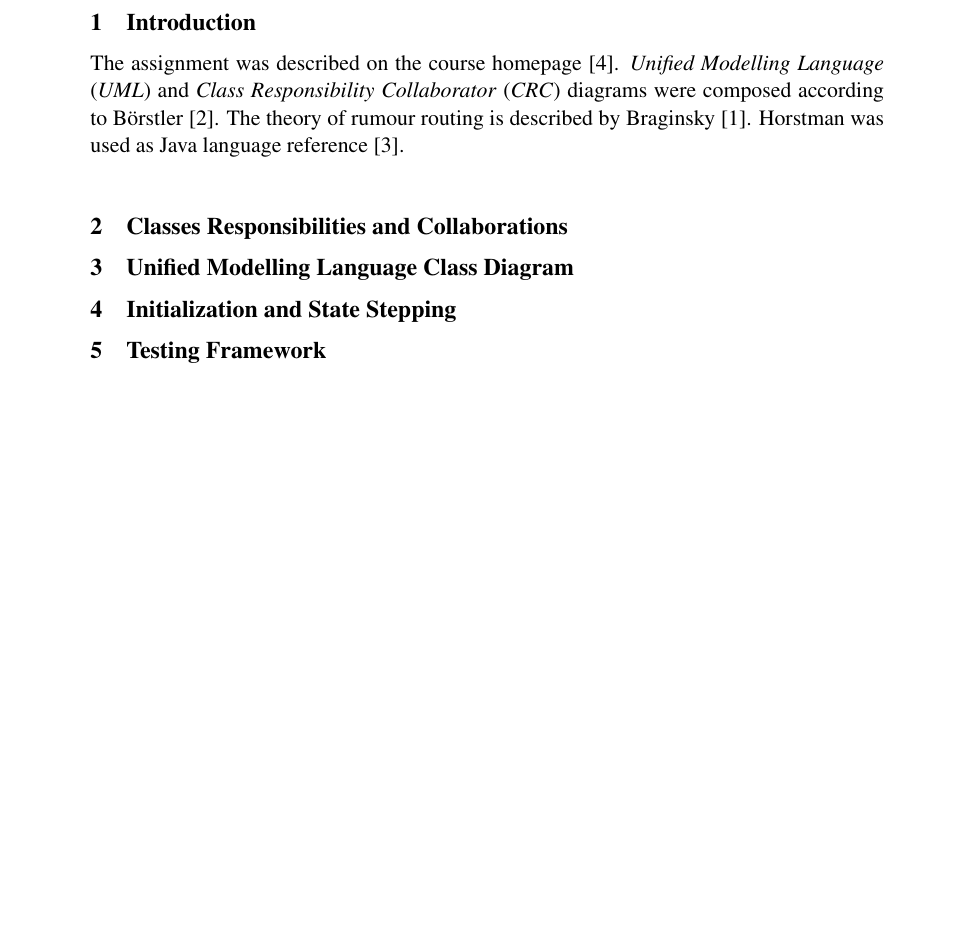
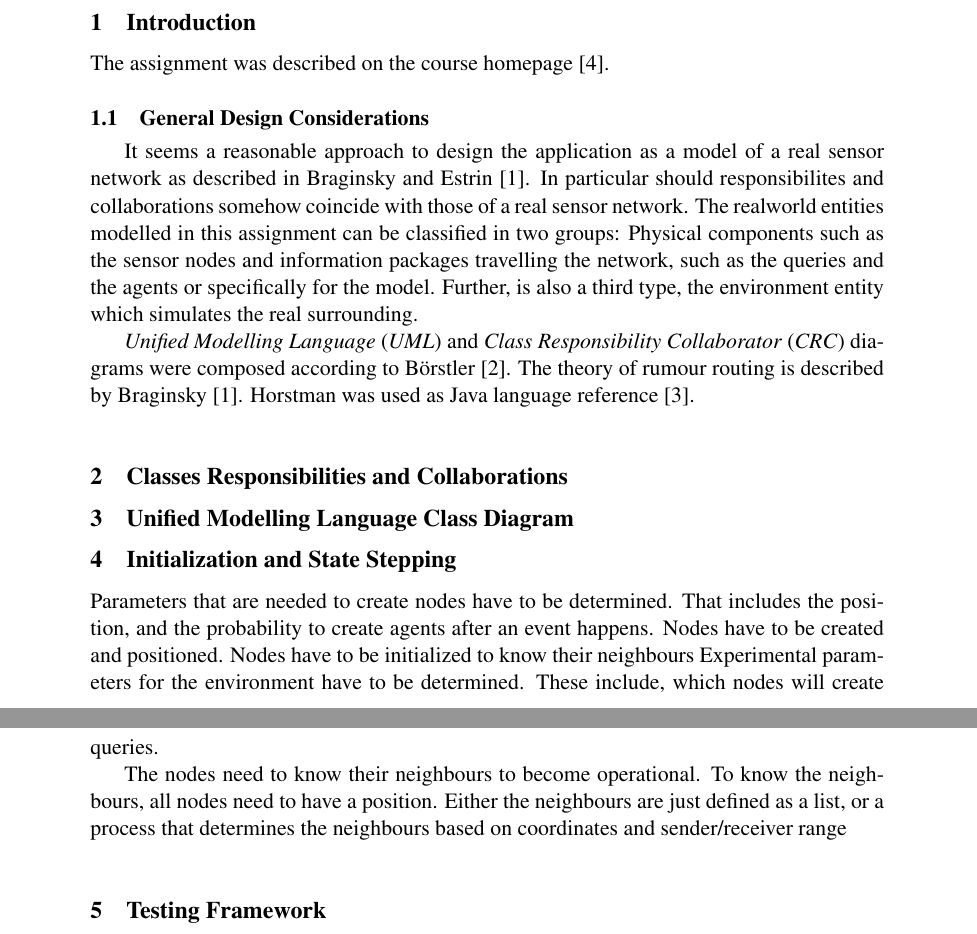
Before and after one commit to lorenzgerber/report1_rumour_routing, a LaTeX document (report.tex): part of page 3 of 4 before the commit and two parts of pages 3 and 4 of 4 after it, the two joined at a grey line, cut so that both start at the same text, the shorter picture padded with empty space. Compiled offline with pdfLaTeX.

Commit message:
started to write on the intro

```diff
--- a/report.tex
+++ b/report.tex
@@ -69,7 +69,22 @@ Lorenz Gerber ({\tt{dv15lgr@cs.umu.se}}, {\tt{lozger03@student.umu.se}})
 
 \section{Introduction}
 The assignment was described on the course homepage
-\cite{sensornetwork}. \textit{Unified Modelling Language}
+\cite{sensornetwork}.
+
+\subsection{General Design Considerations}
+It seems a reasonable approach to design the application as a model of a
+real sensor network as described in Braginsky and Estrin
+\cite{braginsky2002}. In particular should responsibilites
+and collaborations somehow coincide with those of a real sensor
+network. The realworld entities modelled in this assignment can be classified
+in two groups: Physical components such as the sensor nodes and
+information packages travelling the network, such as the queries and
+the agents or specifically for the model. Further, is also a third
+type, the environment entity which simulates the real surrounding.
+
+
+
+\textit{Unified Modelling Language}
 (\textit{UML}) and \textit{Class Responsibility Collaborator}
 (\textit{CRC}) diagrams were composed according to Börstler
 \cite{roleplay}. The theory of rumour routing is described by Braginsky
@@ -91,6 +106,19 @@ The assignment was described on the course homepage
 
 
 \section{Initialization and State Stepping}
+Parameters that are needed to create nodes have to be determined.
+That includes the position, and the probability to create agents after
+an event happens.
+Nodes have to be created and positioned.
+Nodes have to be initialized to know their neighbours
+Experimental parameters for the environment have to be determined.
+These include, which nodes will create queries.
+
+
+The nodes need to know their neighbours to become operational. To know
+the neighbours, all nodes need to have a position. Either the
+neighbours are just defined as a list, or a process that determines
+the neighbours based on coordinates and sender/receiver range
 
 \section{Testing Framework}
 
```
